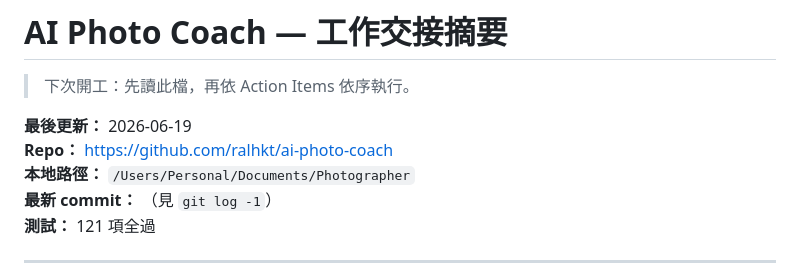
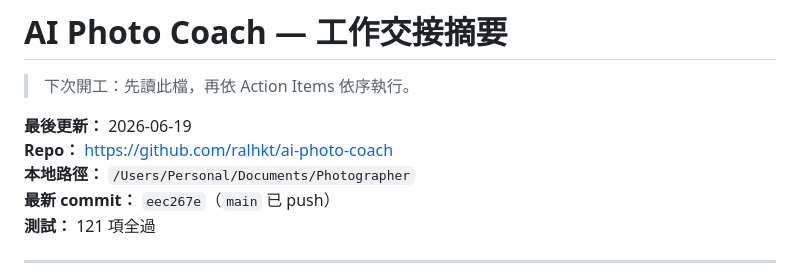
Before and after one commit to ralhkt/ai-photo-coach, a Markdown page: tool/SESSION_HANDOFF.md, the part around the change. Rendered like a GitHub page.

Commit message:
docs: update handoff with PR-1 progress and Poze roadmap

```diff
--- a/tool/SESSION_HANDOFF.md
+++ b/tool/SESSION_HANDOFF.md
@@ -5,7 +5,7 @@
 **最後更新：** 2026-06-19
 **Repo：** https://github.com/ralhkt/ai-photo-coach
 **本地路徑：** `/Users/Personal/Documents/Photographer`
-**最新 commit：** （見 `git log -1`）
+**最新 commit：** `eec267e`（`main` 已 push）
 **測試：** 121 項全過
 
 ---
```
